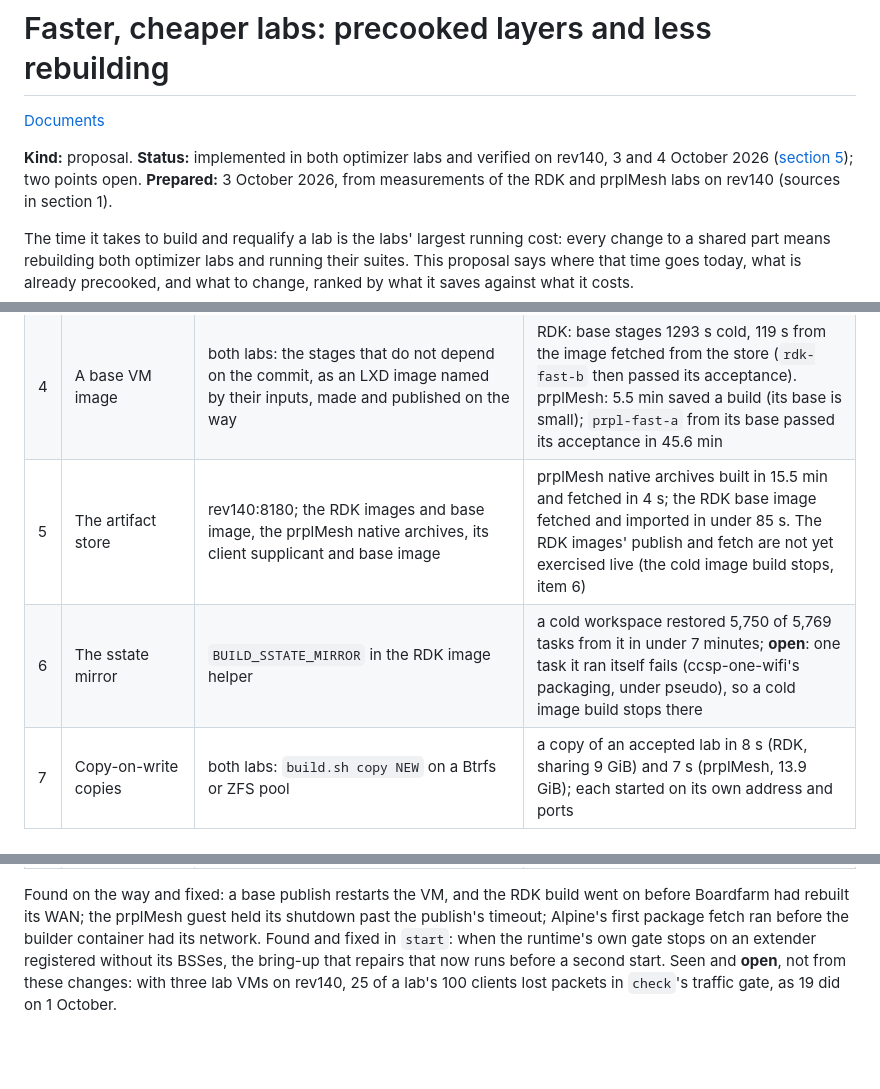
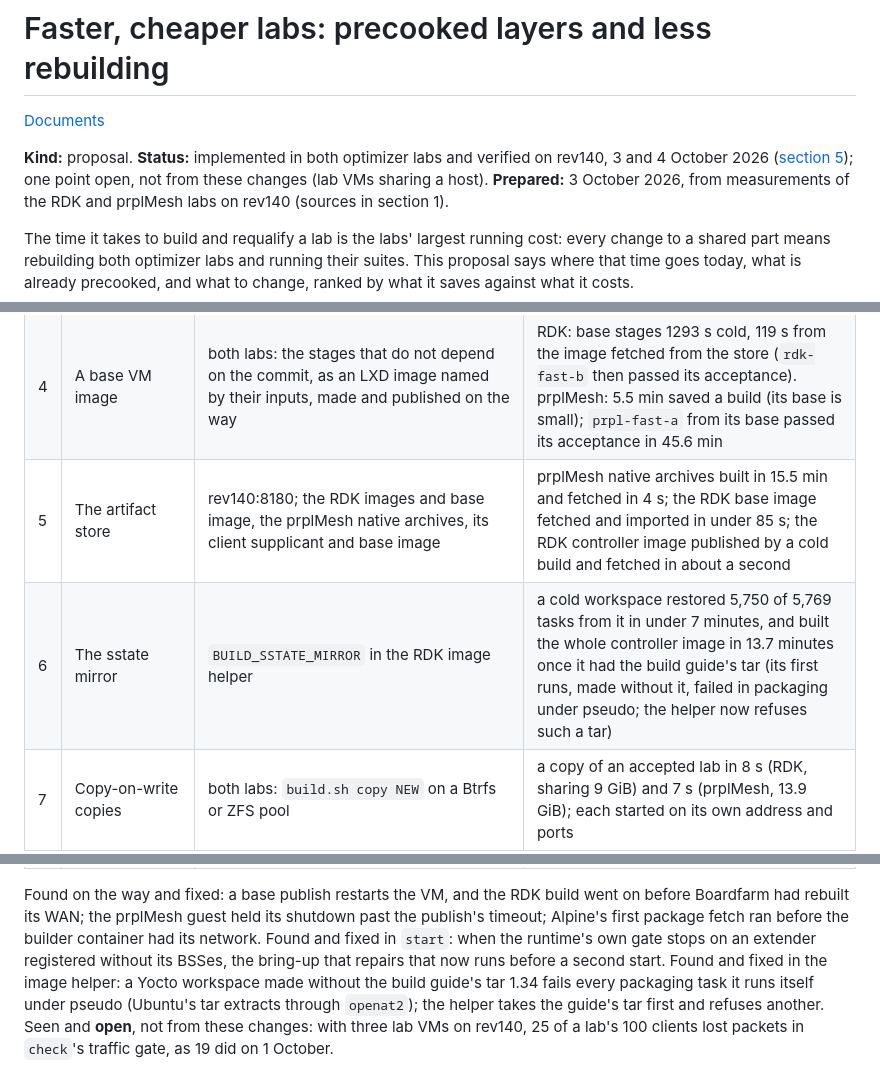
Before and after one commit to boardfarmdevs/easymesh-labs, a Markdown page: docs/proposals/faster-labs.md, 3 parts joined by grey strips. Drawn GitHub-style; blank space fills up the shorter version.

Commit message:
Faster, cheaper labs: the cold Yocto build's packaging failure was the workspace's tar, not the build
The test workspace had been made without the build guide's tar 1.34 ahead of /usr/bin; Ubuntu's
tar extracts through openat2, which pseudo cannot follow. With the guide's tar the cold workspace
built the controller image from the sstate mirror in 13.7 min and published it, and the image
helper fetched it from the store in about a second. The helper now refuses such a tar.

```diff
--- a/docs/proposals/faster-labs.md
+++ b/docs/proposals/faster-labs.md
@@ -3,7 +3,8 @@
 [Documents](../README.md)
 
 **Kind:** proposal. **Status:** implemented in both optimizer labs and verified on rev140,
-3 and 4 October 2026 ([section 5](#5-status-4-october-2026)); two points open. **Prepared:**
+3 and 4 October 2026 ([section 5](#5-status-4-october-2026)); one point open, not from these
+changes (lab VMs sharing a host). **Prepared:**
 3 October 2026, from measurements of the RDK and prplMesh labs on rev140 (sources in section 1).
 
 The time it takes to build and requalify a lab is the labs' largest running cost: every
@@ -76,8 +77,8 @@ for it, beside another agent's running lab:
 | 2 | `update` covers the medium and the guest | both labs: the medium's daemon, console and radio module, the guest's services (and in prplMesh the controller UI and the containers' scripts) are rebuilt and installed, then the VM restarts; an update stopped part-way is finished by running it again | RDK: a copy updated to a commit changing the daemon, console, radio module and a guest tool in 33 min (5 of building and installing, 28 of restart and bring-up) where a build takes 73 from the base image; its checkout, module and tool checked in the VM, and it passed `check` in full. prplMesh: a copy updated to a commit changing the medium, a guest service and a client script in 18.9 min where a build takes 45.6, then passed `check` in full |
 | 3 | Requalify what a change can affect | both labs: `affected-suites.py BASE`, its map kept by unit tests | prints the step and the sections, following the submodules |
 | 4 | A base VM image | both labs: the stages that do not depend on the commit, as an LXD image named by their inputs, made and published on the way | RDK: base stages 1293 s cold, 119 s from the image fetched from the store (`rdk-fast-b` then passed its acceptance). prplMesh: 5.5 min saved a build (its base is small); `prpl-fast-a` from its base passed its acceptance in 45.6 min |
-| 5 | The artifact store | rev140:8180; the RDK images and base image, the prplMesh native archives, its client supplicant and base image | prplMesh native archives built in 15.5 min and fetched in 4 s; the RDK base image fetched and imported in under 85 s. The RDK images' publish and fetch are not yet exercised live (the cold image build stops, item 6) |
-| 6 | The sstate mirror | `BUILD_SSTATE_MIRROR` in the RDK image helper | a cold workspace restored 5,750 of 5,769 tasks from it in under 7 minutes; **open**: one task it ran itself fails (ccsp-one-wifi's packaging, under pseudo), so a cold image build stops there |
+| 5 | The artifact store | rev140:8180; the RDK images and base image, the prplMesh native archives, its client supplicant and base image | prplMesh native archives built in 15.5 min and fetched in 4 s; the RDK base image fetched and imported in under 85 s; the RDK controller image published by a cold build and fetched in about a second |
+| 6 | The sstate mirror | `BUILD_SSTATE_MIRROR` in the RDK image helper | a cold workspace restored 5,750 of 5,769 tasks from it in under 7 minutes, and built the whole controller image in 13.7 minutes once it had the build guide's tar (its first runs, made without it, failed in packaging under pseudo; the helper now refuses such a tar) |
 | 7 | Copy-on-write copies | both labs: `build.sh copy NEW` on a Btrfs or ZFS pool | a copy of an accepted lab in 8 s (RDK, sharing 9 GiB) and 7 s (prplMesh, 13.9 GiB); each started on its own address and ports |
 | 8 | Alpine clients | prplMesh: the clients' supplicant built for musl from the lab's pinned hostap and patches | 100 of 100 Alpine clients associated and reached the controller in `prpl-fast-a`'s acceptance; the client image is 45.7 MB against the 366 MB Ubuntu one |
 | 9 | A development lab | both labs: `EASYMESH_DEV_CLIENTS` / `PRPLMESH_DEV_CLIENTS=20`, no room service, never packaged | built from the base images and accepted with 20 clients: RDK 41.0 min against 73.4, prplMesh 24.2 against 45.6; the RDK one refuses `snapshot` |
@@ -86,6 +87,9 @@ Found on the way and fixed: a base publish restarts the VM, and the RDK build we
 Boardfarm had rebuilt its WAN; the prplMesh guest held its shutdown past the publish's
 timeout; Alpine's first package fetch ran before the builder container had its network.
 Found and fixed in `start`: when the runtime's own gate stops on an extender registered
-without its BSSes, the bring-up that repairs that now runs before a second start. Seen and
+without its BSSes, the bring-up that repairs that now runs before a second start. Found and
+fixed in the image helper: a Yocto workspace made without the build guide's tar 1.34
+fails every packaging task it runs itself under pseudo (Ubuntu's tar extracts through
+`openat2`); the helper takes the guide's tar first and refuses another. Seen and
 **open**, not from these changes: with three lab VMs on rev140, 25 of a lab's 100 clients
 lost packets in `check`'s traffic gate, as 19 did on 1 October.
```
Also changed, not shown: docs/project/proposals.md (+1 -1 lines), docs/reference/artifact-store.md (+2 -1 lines).
